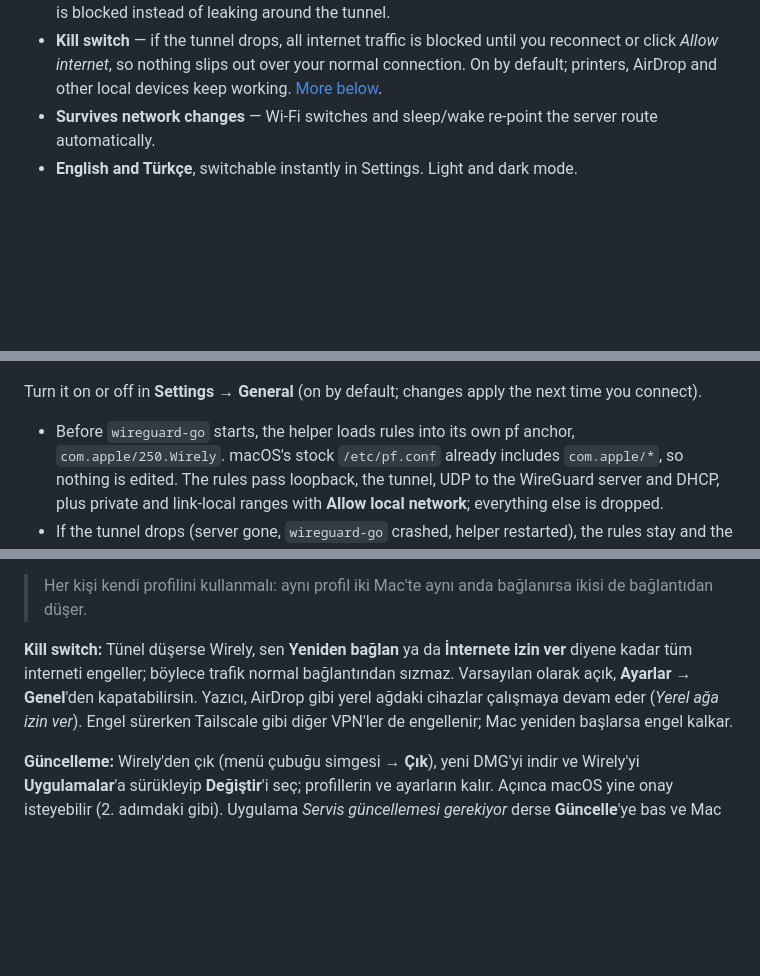
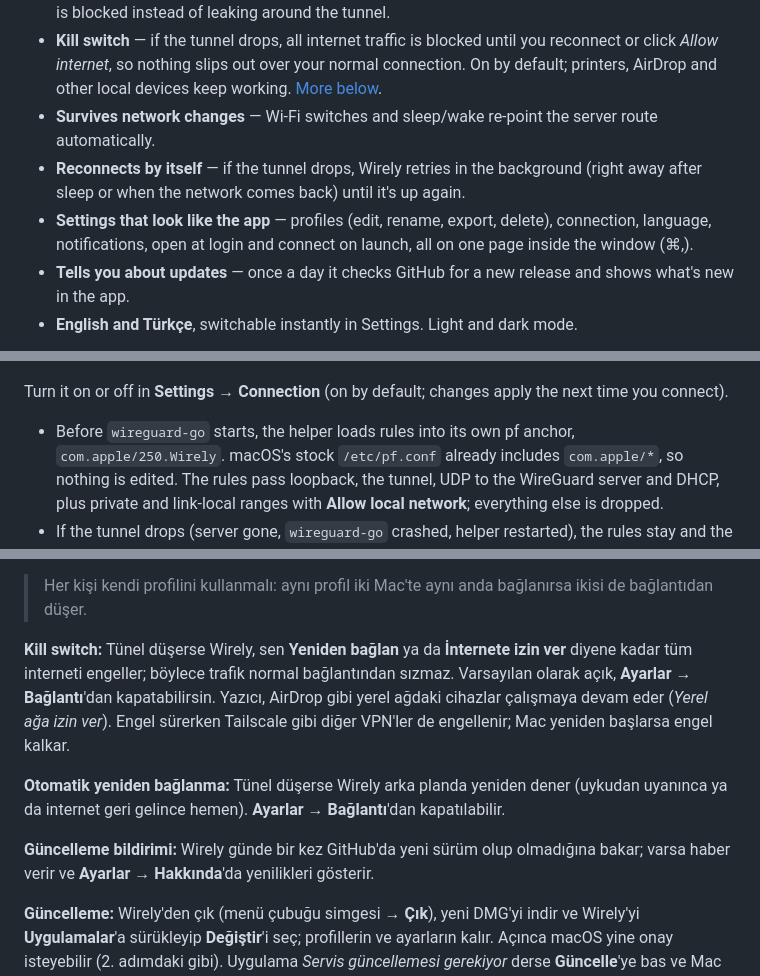
Before and after one commit to luucas42/wirely, a Markdown page: README.md, 3 parts joined by grey strips. Drawn GitHub-style; blank space fills up the shorter version.

Commit message:
1.2.0: document the Settings page, auto reconnect, login item and update check

```diff
--- a/README.md
+++ b/README.md
@@ -38,6 +38,9 @@ It runs the same userspace implementation the official app uses ([wireguard-go](
 - **No leaks by default** — full-tunnel profiles route everything; if a profile has no IPv6 address, IPv6 is blocked instead of leaking around the tunnel.
 - **Kill switch** — if the tunnel drops, all internet traffic is blocked until you reconnect or click *Allow internet*, so nothing slips out over your normal connection. On by default; printers, AirDrop and other local devices keep working. [More below](#kill-switch).
 - **Survives network changes** — Wi-Fi switches and sleep/wake re-point the server route automatically.
+- **Reconnects by itself** — if the tunnel drops, Wirely retries in the background (right away after sleep or when the network comes back) until it's up again.
+- **Settings that look like the app** — profiles (edit, rename, export, delete), connection, language, notifications, open at login and connect on launch, all on one page inside the window (⌘,).
+- **Tells you about updates** — once a day it checks GitHub for a new release and shows what's new in the app.
 - **English and Türkçe**, switchable instantly in Settings. Light and dark mode.
 
 <p align="center">
@@ -95,7 +104,7 @@ Requirements: a Mac with **Apple Silicon** running **macOS 13 or later**, and an
   <img src="docs/images/blocked-dark.png" width="560" alt="Wirely after the tunnel dropped: Internet blocked, with Allow internet and Reconnect buttons">
 </p>
 
-Turn it on or off in **Settings → General** (on by default; changes apply the next time you connect).
+Turn it on or off in **Settings → Connection** (on by default; changes apply the next time you connect).
 
 - Before `wireguard-go` starts, the helper loads rules into its own pf anchor, `com.apple/250.Wirely`. macOS's stock `/etc/pf.conf` already includes `com.apple/*`, so nothing is edited. The rules pass loopback, the tunnel, UDP to the WireGuard server and DHCP, plus private and link-local ranges with **Allow local network**; everything else is dropped.
 - If the tunnel drops (server gone, `wireguard-go` crashed, helper restarted), the rules stay and the app shows **Internet blocked**. **Reconnect** brings the tunnel back without opening a gap; **Allow internet** removes the block. Switching profiles keeps the block in place throughout.
@@ -170,7 +180,11 @@ Wirely is released under the [MIT License](LICENSE).
 
 > Her kişi kendi profilini kullanmalı: aynı profil iki Mac'te aynı anda bağlanırsa ikisi de bağlantıdan düşer.
 
-**Kill switch:** Tünel düşerse Wirely, sen **Yeniden bağlan** ya da **İnternete izin ver** diyene kadar tüm interneti engeller; böylece trafik normal bağlantından sızmaz. Varsayılan olarak açık, **Ayarlar → Genel**'den kapatabilirsin. Yazıcı, AirDrop gibi yerel ağdaki cihazlar çalışmaya devam eder (*Yerel ağa izin ver*). Engel sürerken Tailscale gibi diğer VPN'ler de engellenir; Mac yeniden başlarsa engel kalkar.
+**Kill switch:** Tünel düşerse Wirely, sen **Yeniden bağlan** ya da **İnternete izin ver** diyene kadar tüm interneti engeller; böylece trafik normal bağlantından sızmaz. Varsayılan olarak açık, **Ayarlar → Bağlantı**'dan kapatabilirsin. Yazıcı, AirDrop gibi yerel ağdaki cihazlar çalışmaya devam eder (*Yerel ağa izin ver*). Engel sürerken Tailscale gibi diğer VPN'ler de engellenir; Mac yeniden başlarsa engel kalkar.
+
+**Otomatik yeniden bağlanma:** Tünel düşerse Wirely arka planda yeniden dener (uykudan uyanınca ya da internet geri gelince hemen). **Ayarlar → Bağlantı**'dan kapatılabilir.
+
+**Güncelleme bildirimi:** Wirely günde bir kez GitHub'da yeni sürüm olup olmadığına bakar; varsa haber verir ve **Ayarlar → Hakkında**'da yenilikleri gösterir.
 
 **Güncelleme:** Wirely'den çık (menü çubuğu simgesi → **Çık**), yeni DMG'yi indir ve Wirely'yi **Uygulamalar**'a sürükleyip **Değiştir**'i seç; profillerin ve ayarların kalır. Açınca macOS yine onay isteyebilir (2. adımdaki gibi). Uygulama *Servis güncellemesi gerekiyor* derse **Güncelle**'ye bas ve Mac parolanı gir; servis yeniden başladığı için açık tünel kapanır, sonra tekrar bağlan.
 
```
Also changed, not shown: other parts of README.md (+8 -1 lines), docs/images/settings-dark.png (added), 2 other files.
